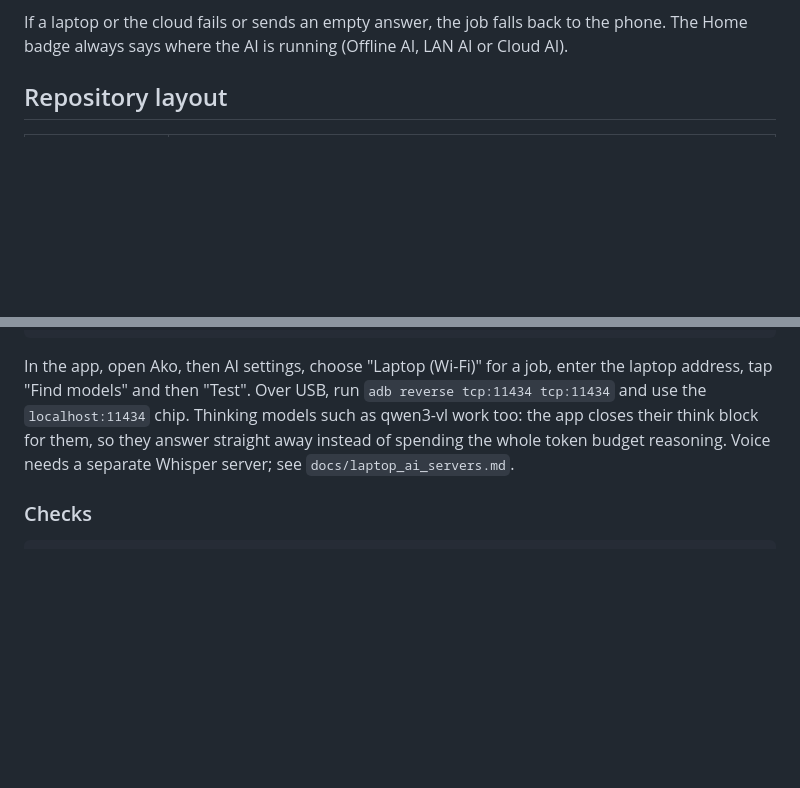
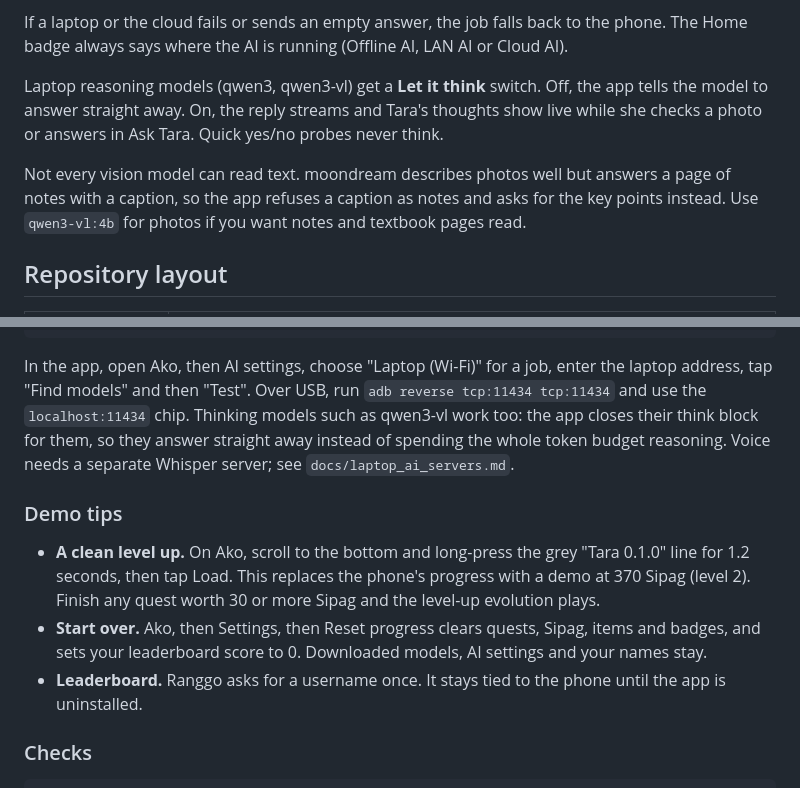
Before and after one commit to JohnFilhmar/app-builders-ph-hackaton-10-2026, a Markdown page: README.md, 2 parts joined by grey strips. Drawn GitHub-style; blank space fills up the shorter version.

````diff
--- a/README.md
+++ b/README.md
@@ -57,6 +70,10 @@ In AI settings you can move any job to a stronger machine:
 - **Cloud.** An OpenRouter model, with the key kept in the phone's secure storage.
 
 If a laptop or the cloud fails or sends an empty answer, the job falls back to the phone. The Home badge always says where the AI is running (Offline AI, LAN AI or Cloud AI).
+
+Laptop reasoning models (qwen3, qwen3-vl) get a **Let it think** switch. Off, the app tells the model to answer straight away. On, the reply streams and Tara's thoughts show live while she checks a photo or answers in Ask Tara. Quick yes/no probes never think.
+
+Not every vision model can read text. moondream describes photos well but answers a page of notes with a caption, so the app refuses a caption as notes and asks for the key points instead. Use `qwen3-vl:4b` for photos if you want notes and textbook pages read.
 
 ## Repository layout
 
@@ -137,6 +154,12 @@ ollama pull llama3.1:8b        # text
 
 In the app, open Ako, then AI settings, choose "Laptop (Wi-Fi)" for a job, enter the laptop address, tap "Find models" and then "Test". Over USB, run `adb reverse tcp:11434 tcp:11434` and use the `localhost:11434` chip. Thinking models such as qwen3-vl work too: the app closes their think block for them, so they answer straight away instead of spending the whole token budget reasoning. Voice needs a separate Whisper server; see `docs/laptop_ai_servers.md`.
 
+### Demo tips
+
+- **A clean level up.** On Ako, scroll to the bottom and long-press the grey "Tara 0.1.0" line for 1.2 seconds, then tap Load. This replaces the phone's progress with a demo at 370 Sipag (level 2). Finish any quest worth 30 or more Sipag and the level-up evolution plays.
+- **Start over.** Ako, then Settings, then Reset progress clears quests, Sipag, items and badges, and sets your leaderboard score to 0. Downloaded models, AI settings and your names stay.
+- **Leaderboard.** Ranggo asks for a username once. It stays tied to the phone until the app is uninstalled.
+
 ### Checks
 
 ```bash
````
Also changed, not shown: other parts of README.md (+77 -4 lines).
